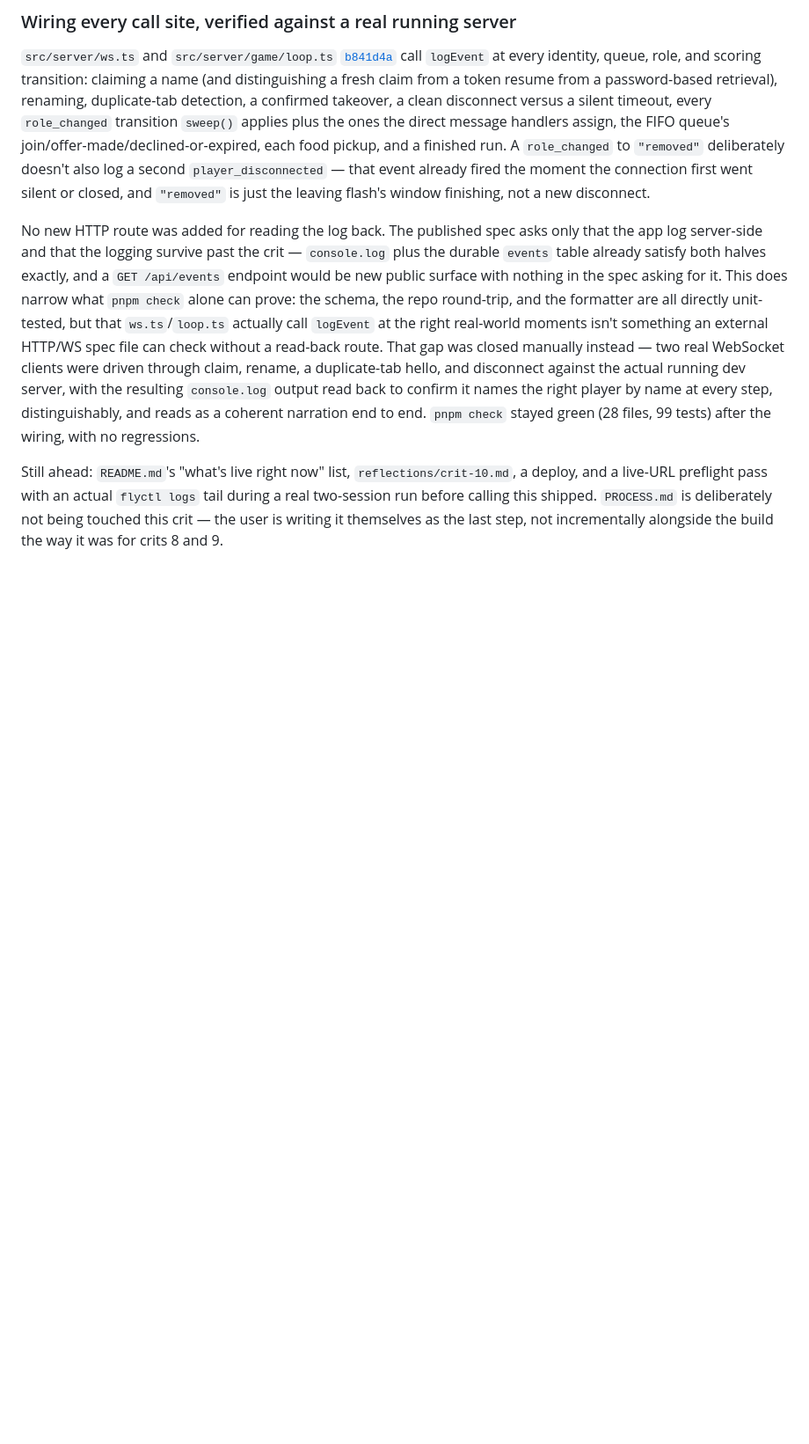
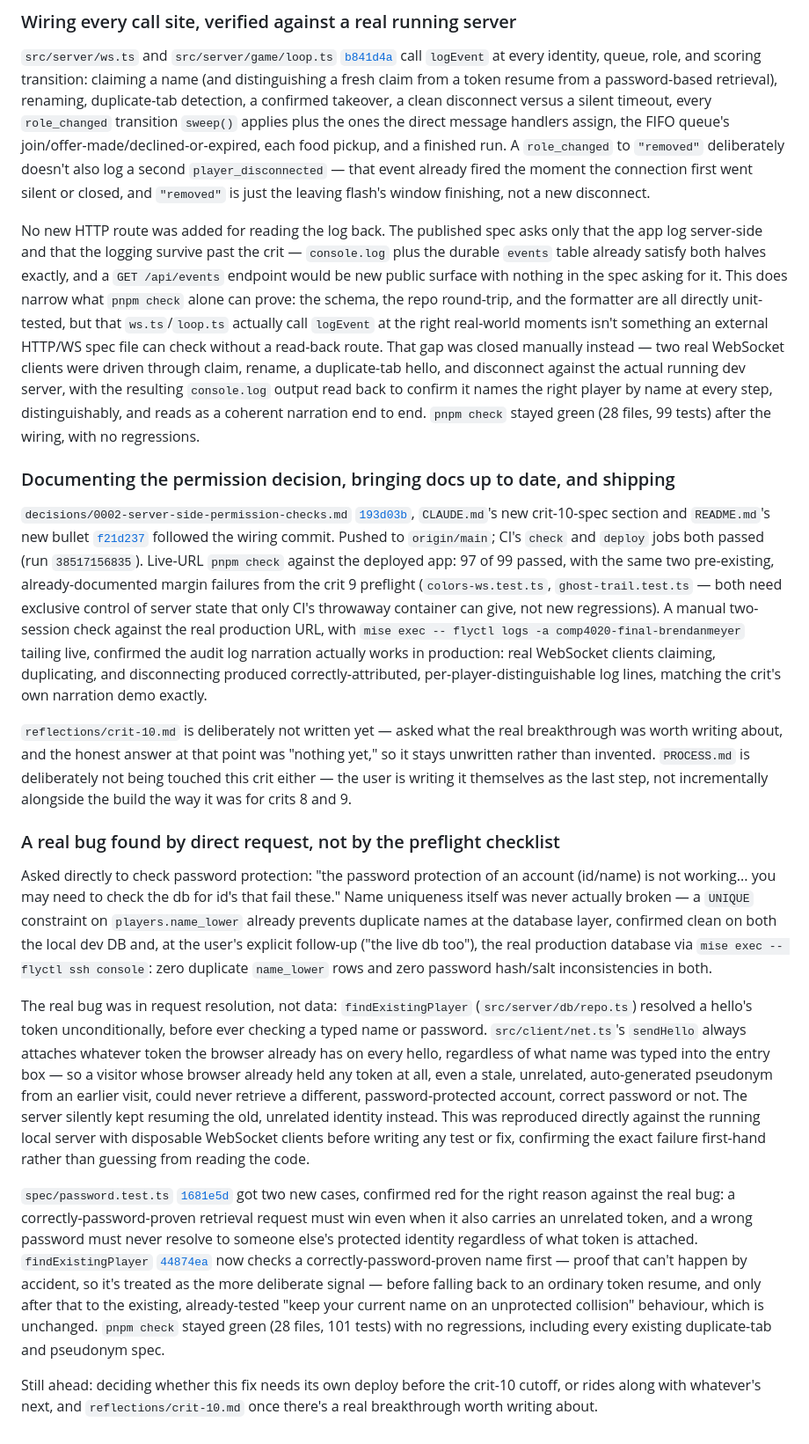
Before and after one commit to comp4020-agentic-coding-studio/comp4020-final-brendanmeyer, a Markdown page: INPROGRESS.md, the part around the change. Shown at 88% size. Drawn GitHub-style; blank space fills up the shorter version.

Commit message:
Grow INPROGRESS.md with the shipped audit log and the password-retrieval fix
Covers the ADR, docs, deploy and live verification that finished crit
10's logging feature, then the password-retrieval bug found by direct
request, reproduced against the running server, and fixed test-first.

```diff
--- a/INPROGRESS.md
+++ b/INPROGRESS.md
@@ -193,4 +193,18 @@ Before writing an ADR or any enforcement code, the existing protocol in `src/ser
 
 No new HTTP route was added for reading the log back. The published spec asks only that the app log server-side and that the logging survive past the crit — `console.log` plus the durable `events` table already satisfy both halves exactly, and a `GET /api/events` endpoint would be new public surface with nothing in the spec asking for it. This does narrow what `pnpm check` alone can prove: the schema, the repo round-trip, and the formatter are all directly unit-tested, but that `ws.ts`/`loop.ts` actually call `logEvent` at the right real-world moments isn't something an external HTTP/WS spec file can check without a read-back route. That gap was closed manually instead — two real WebSocket clients were driven through claim, rename, a duplicate-tab hello, and disconnect against the actual running dev server, with the resulting `console.log` output read back to confirm it names the right player by name at every step, distinguishably, and reads as a coherent narration end to end. `pnpm check` stayed green (28 files, 99 tests) after the wiring, with no regressions.
 
-Still ahead: `README.md`'s "what's live right now" list, `reflections/crit-10.md`, a deploy, and a live-URL preflight pass with an actual `flyctl logs` tail during a real two-session run before calling this shipped. `PROCESS.md` is deliberately not being touched this crit — the user is writing it themselves as the last step, not incrementally alongside the build the way it was for crits 8 and 9.
+### Documenting the permission decision, bringing docs up to date, and shipping
+
+`decisions/0002-server-side-permission-checks.md` [`193d03b`](https://github.com/comp4020-agentic-coding-studio/comp4020-final-brendanmeyer/commit/193d03b), `CLAUDE.md`'s new crit-10-spec section and `README.md`'s new bullet [`f21d237`](https://github.com/comp4020-agentic-coding-studio/comp4020-final-brendanmeyer/commit/f21d237) followed the wiring commit. Pushed to `origin/main`; CI's `check` and `deploy` jobs both passed (run `38517156835`). Live-URL `pnpm check` against the deployed app: 97 of 99 passed, with the same two pre-existing, already-documented margin failures from the crit 9 preflight (`colors-ws.test.ts`, `ghost-trail.test.ts` — both need exclusive control of server state that only CI's throwaway container can give, not new regressions). A manual two-session check against the real production URL, with `mise exec -- flyctl logs -a comp4020-final-brendanmeyer` tailing live, confirmed the audit log narration actually works in production: real WebSocket clients claiming, duplicating, and disconnecting produced correctly-attributed, per-player-distinguishable log lines, matching the crit's own narration demo exactly.
+
+`reflections/crit-10.md` is deliberately not written yet — asked what the real breakthrough was worth writing about, and the honest answer at that point was "nothing yet," so it stays unwritten rather than invented. `PROCESS.md` is deliberately not being touched this crit either — the user is writing it themselves as the last step, not incrementally alongside the build the way it was for crits 8 and 9.
+
+### A real bug found by direct request, not by the preflight checklist
+
+Asked directly to check password protection: "the password protection of an account (id/name) is not working... you may need to check the db for id's that fail these." Name uniqueness itself was never actually broken — a `UNIQUE` constraint on `players.name_lower` already prevents duplicate names at the database layer, confirmed clean on both the local dev DB and, at the user's explicit follow-up ("the live db too"), the real production database via `mise exec -- flyctl ssh console`: zero duplicate `name_lower` rows and zero password hash/salt inconsistencies in both.
+
+The real bug was in request resolution, not data: `findExistingPlayer` (`src/server/db/repo.ts`) resolved a hello's token unconditionally, before ever checking a typed name or password. `src/client/net.ts`'s `sendHello` always attaches whatever token the browser already has on every hello, regardless of what name was typed into the entry box — so a visitor whose browser already held any token at all, even a stale, unrelated, auto-generated pseudonym from an earlier visit, could never retrieve a different, password-protected account, correct password or not. The server silently kept resuming the old, unrelated identity instead. This was reproduced directly against the running local server with disposable WebSocket clients before writing any test or fix, confirming the exact failure first-hand rather than guessing from reading the code.
+
+`spec/password.test.ts` [`1681e5d`](https://github.com/comp4020-agentic-coding-studio/comp4020-final-brendanmeyer/commit/1681e5d) got two new cases, confirmed red for the right reason against the real bug: a correctly-password-proven retrieval request must win even when it also carries an unrelated token, and a wrong password must never resolve to someone else's protected identity regardless of what token is attached. `findExistingPlayer` [`44874ea`](https://github.com/comp4020-agentic-coding-studio/comp4020-final-brendanmeyer/commit/44874ea) now checks a correctly-password-proven name first — proof that can't happen by accident, so it's treated as the more deliberate signal — before falling back to an ordinary token resume, and only after that to the existing, already-tested "keep your current name on an unprotected collision" behaviour, which is unchanged. `pnpm check` stayed green (28 files, 101 tests) with no regressions, including every existing duplicate-tab and pseudonym spec.
+
+Still ahead: deciding whether this fix needs its own deploy before the crit-10 cutoff, or rides along with whatever's next, and `reflections/crit-10.md` once there's a real breakthrough worth writing about.
```
